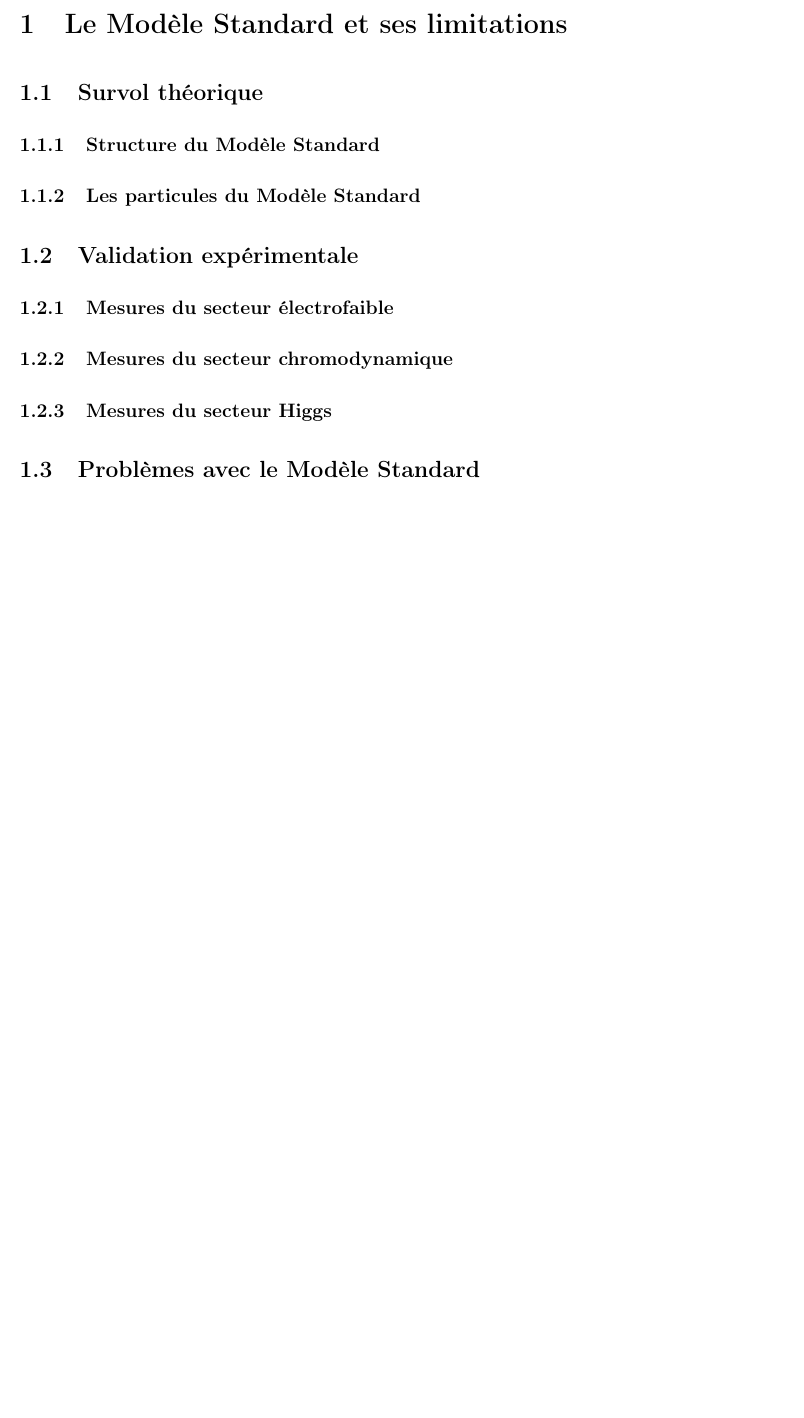
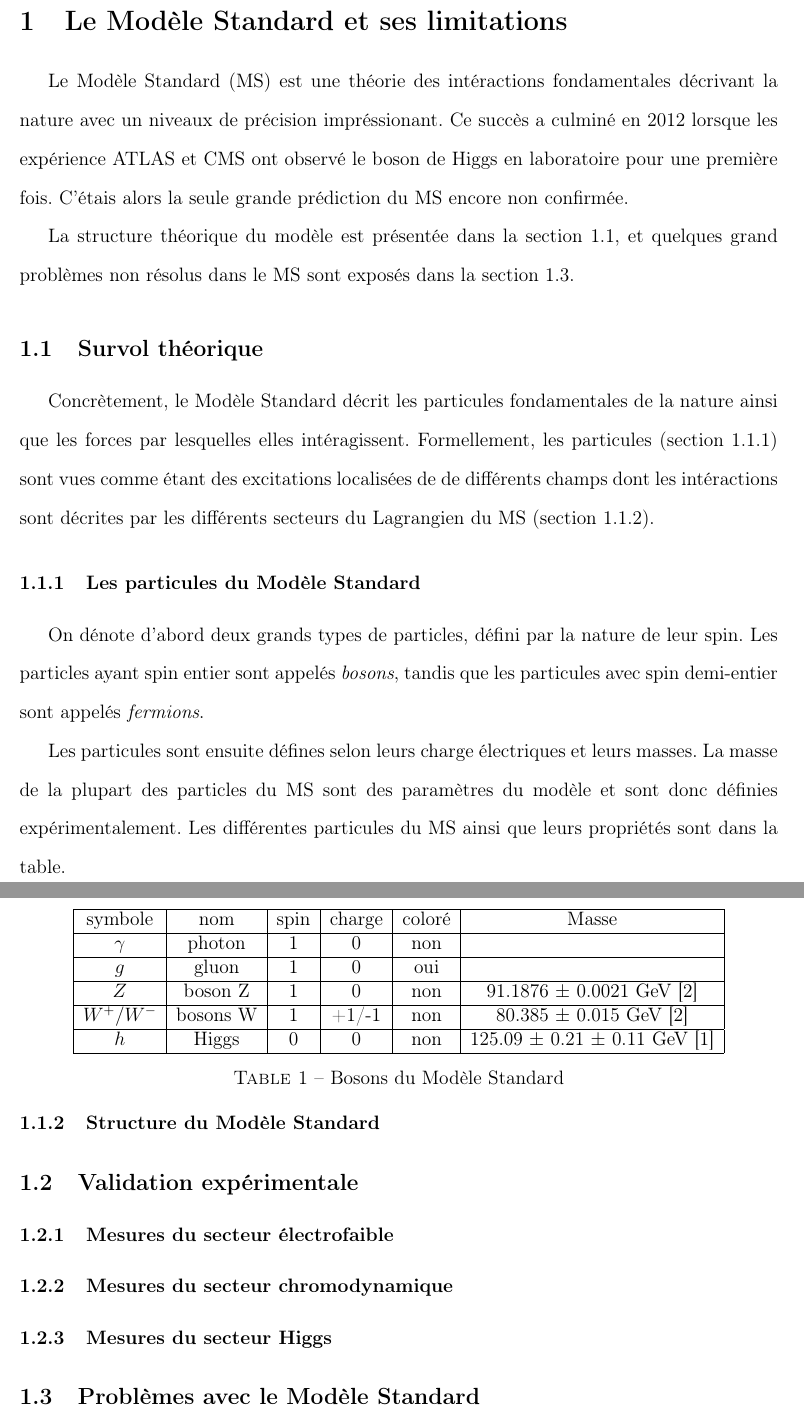
Before and after one commit to gagnonlg/memoire-predoc, a LaTeX document (memoire.tex, which reads 1_modele_standard.tex): part of page 4 of 5 before the commit and two parts of pages 4 and 5 of 6 after it, the two joined at a grey line, cut so that both start at the same text, the shorter picture padded with empty space. Compiled offline with pdfLaTeX.

Commit message:
commencé à écrire chap. 1

```diff
--- a/1_modele_standard.tex
+++ b/1_modele_standard.tex
@@ -1,14 +1,56 @@
 \section{Le Modèle Standard et ses limitations}
 \label{sec:ms}
+
+Le Modèle Standard (MS) est une théorie des intéractions fondamentales
+décrivant la nature avec un niveaux de précision impréssionant. Ce
+succès a culminé en 2012 lorsque les expérience ATLAS et CMS ont
+observé le boson de Higgs en laboratoire pour une première
+fois. C'étais alors la seule grande prédiction du MS encore non
+confirmée.
+
+La structure théorique du modèle est présentée dans la
+section~\ref{sec:ms:th}, et quelques grand problèmes non résolus dans
+le MS sont exposés dans la section~\ref{sec:ms:problemes}.
 
 \subsection{Survol théorique}
 \label{sec:ms:th}
 
-\subsubsection{Structure du Modèle Standard}
-\label{sec:ms:th:struct}
+Concrètement, le Modèle Standard décrit les particules fondamentales
+de la nature ainsi que les forces par lesquelles elles
+intéragissent. Formellement, les particules
+(section~\ref{sec:ms:th:particules}) sont vues comme étant des
+excitations localisées de de différents champs dont les intéractions
+sont décrites par les différents secteurs du Lagrangien du MS
+(section~\ref{sec:ms:th:struct}).
 
 \subsubsection{Les particules du Modèle Standard}
 \label{sec:ms:th:particules}
+
+On dénote d'abord deux grands types de particles, défini par la nature
+de leur spin. Les particles ayant spin entier sont appelés
+\emph{bosons}, tandis que les particules avec spin demi-entier sont
+appelés \emph{fermions}.
+
+Les particules sont ensuite défines selon leurs charge électriques et
+leurs masses. La masse de la plupart des particles du MS sont des
+paramètres du modèle et sont donc définies expérimentalement. Les
+différentes particules du MS ainsi que leurs propriétés sont dans la table.
+
+\begin{table}[h!]
+  \centering
+  \begin{tabular}{|c|c|c|c|c|c|}
+  \hline
+  symbole   & nom      & spin & charge & coloré & Masse \\ \hline
+  $\gamma$  & photon   & 1    & 0      & non    &     \\ \hline
+  $g$       & gluon    & 1    & 0      & oui    &     \\ \hline
+  $Z$       & boson Z  & 1    & 0      & non    & 91.1876 $\pm$ 0.0021 GeV \cite{olive_review_2014} \\ \hline
+  $W^+/W^-$ & bosons W & 1    & +1/-1  & non    & 80.385 $\pm$ 0.015 GeV \cite{olive_review_2014} \\ \hline
+  $h$       & Higgs    & 0    & 0      & non    & 125.09 $\pm$ 0.21 $\pm$ 0.11 GeV \cite{atlas_collaboration_combined_2015}     \\ \hline
+\end{tabular}
+\caption{Bosons du Modèle Standard}
+\end{table}
+\subsubsection{Structure du Modèle Standard}
+\label{sec:ms:th:struct}
 
 \subsection{Validation expérimentale}
 \label{sec:ms:exp}
@@ -24,5 +66,3 @@
 
 \subsection{Problèmes avec le Modèle Standard}
 \label{sec:ms:problemes}
-
-\blindtext
```
Also changed, not shown: memoire.tex (+2 -1 lines), predoc.bib (added, +32 -0 lines), 1 other file.
